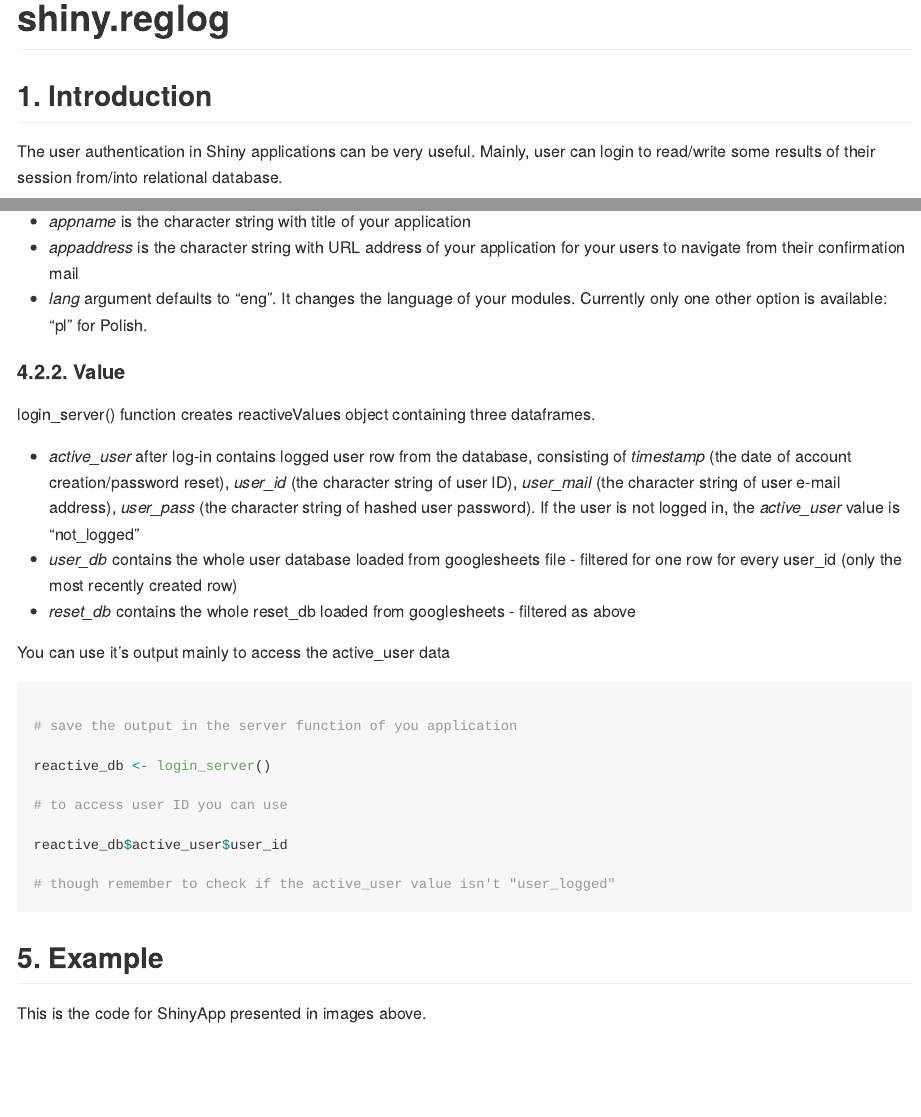
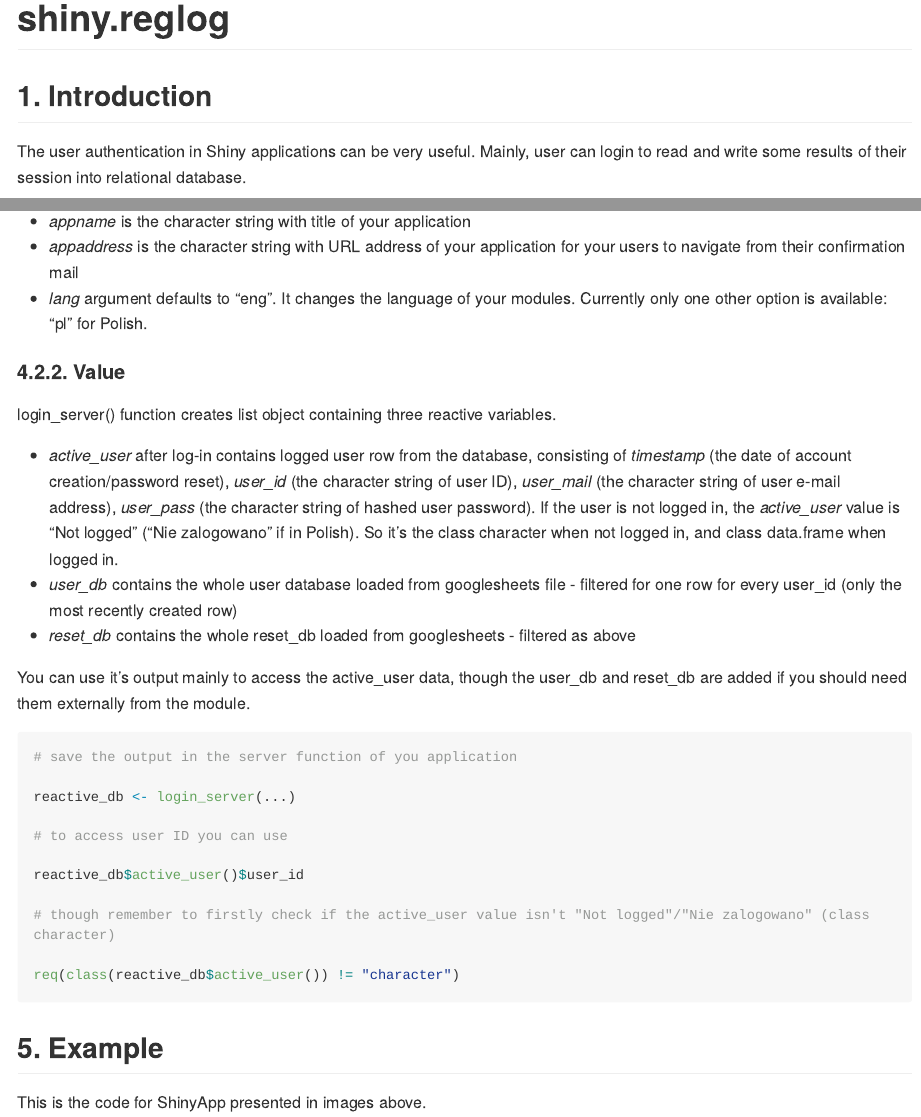
Before and after one commit to StatisMike/shiny.reglog, an R Markdown document (README.Rmd): the page in a window 1100 px wide, from its top, and a second part further down, joined at a grey line. The pictures show the output file README.md that the author committed with the source, drawn offline in the style of GitHub; long lines of code are wrapped; badge pictures from the web are left out.

Commit message:
Correction of faulty login_server output to the application. User can now access data easily.

````diff
--- a/README.Rmd
+++ b/README.Rmd
@@ -134,24 +134,26 @@
 
 #### 4.2.2. Value
 
-login_server() function creates reactiveValues object containing three dataframes.
+login_server() function creates list object containing three reactive variables.
 
-+ *active_user* after log-in contains logged user row from the database, consisting of *timestamp* (the date of account creation/password reset), *user_id* (the character string of user ID), *user_mail* (the character string of user e-mail address), *user_pass* (the character string of hashed user password). If the user is not logged in, the *active_user* value is "not_logged"
++ *active_user* after log-in contains logged user row from the database, consisting of *timestamp* (the date of account creation/password reset), *user_id* (the character string of user ID), *user_mail* (the character string of user e-mail address), *user_pass* (the character string of hashed user password). If the user is not logged in, the *active_user* value is "Not logged" ("Nie zalogowano" if in Polish). So it's the class character when not logged in, and class data.frame when logged in.
 + *user_db* contains the whole user database loaded from googlesheets file - filtered for one row for every user_id (only the most recently created row)
 + *reset_db* contains the whole reset_db loaded from googlesheets - filtered as above
 
-You can use it's output mainly to access the active_user data
+You can use it's output mainly to access the active_user data, though the user_db and reset_db are added if you should need them externally from the module.
 
 ```{r active_user example, eval = FALSE}
 # save the output in the server function of you application
 
-reactive_db <- login_server()
+reactive_db <- login_server(...)
 
 # to access user ID you can use
 
-reactive_db$active_user$user_id
+reactive_db$active_user()$user_id
 
-# though remember to check if the active_user value isn't "user_logged"
+# though remember to firstly check if the active_user value isn't "Not logged"/"Nie zalogowano" (class character)
+
+req(class(reactive_db$active_user()) != "character")
 
 ```
 
````
Also changed, not shown: R/login_server.R (+26 -6 lines), README.md, 2 other files.
